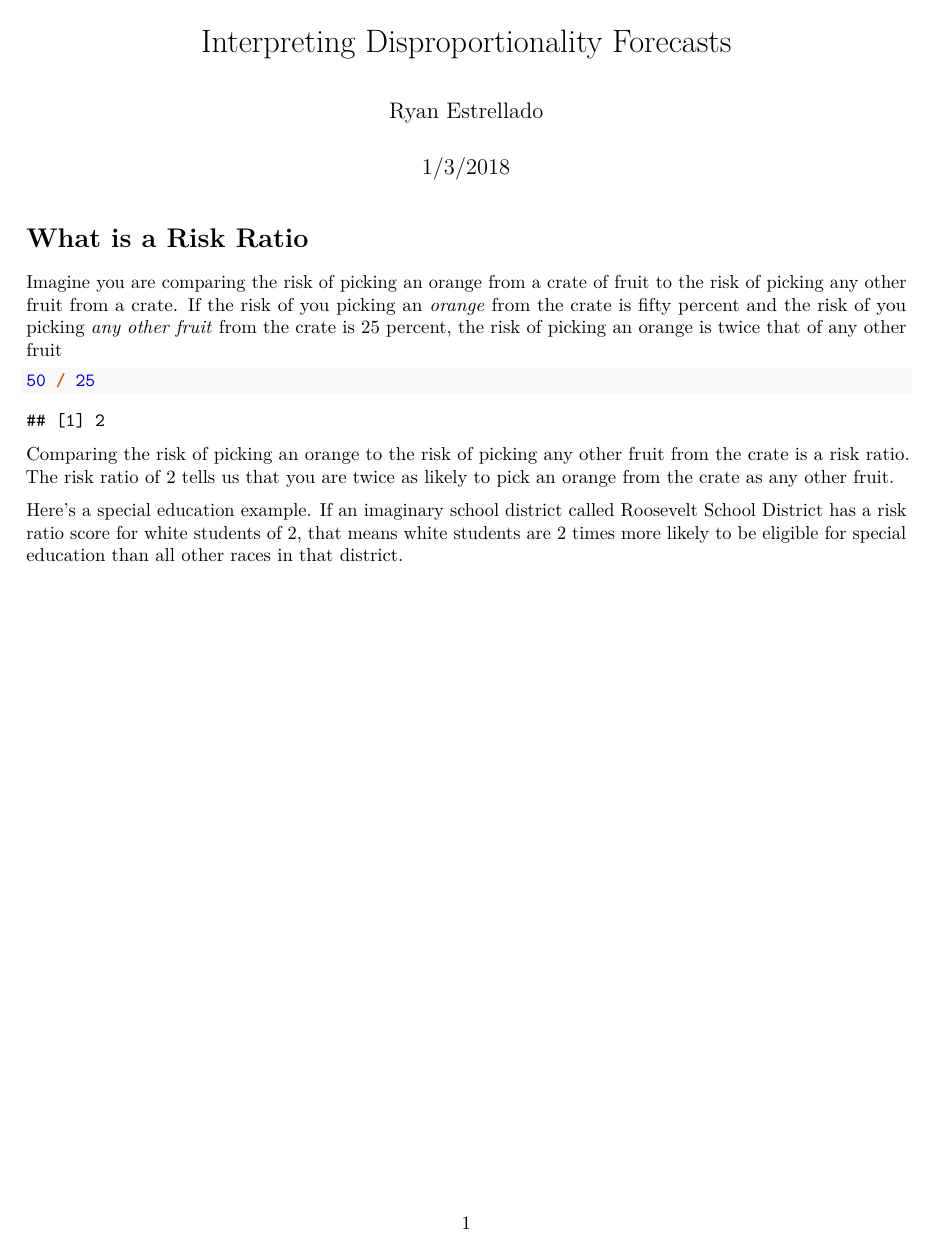
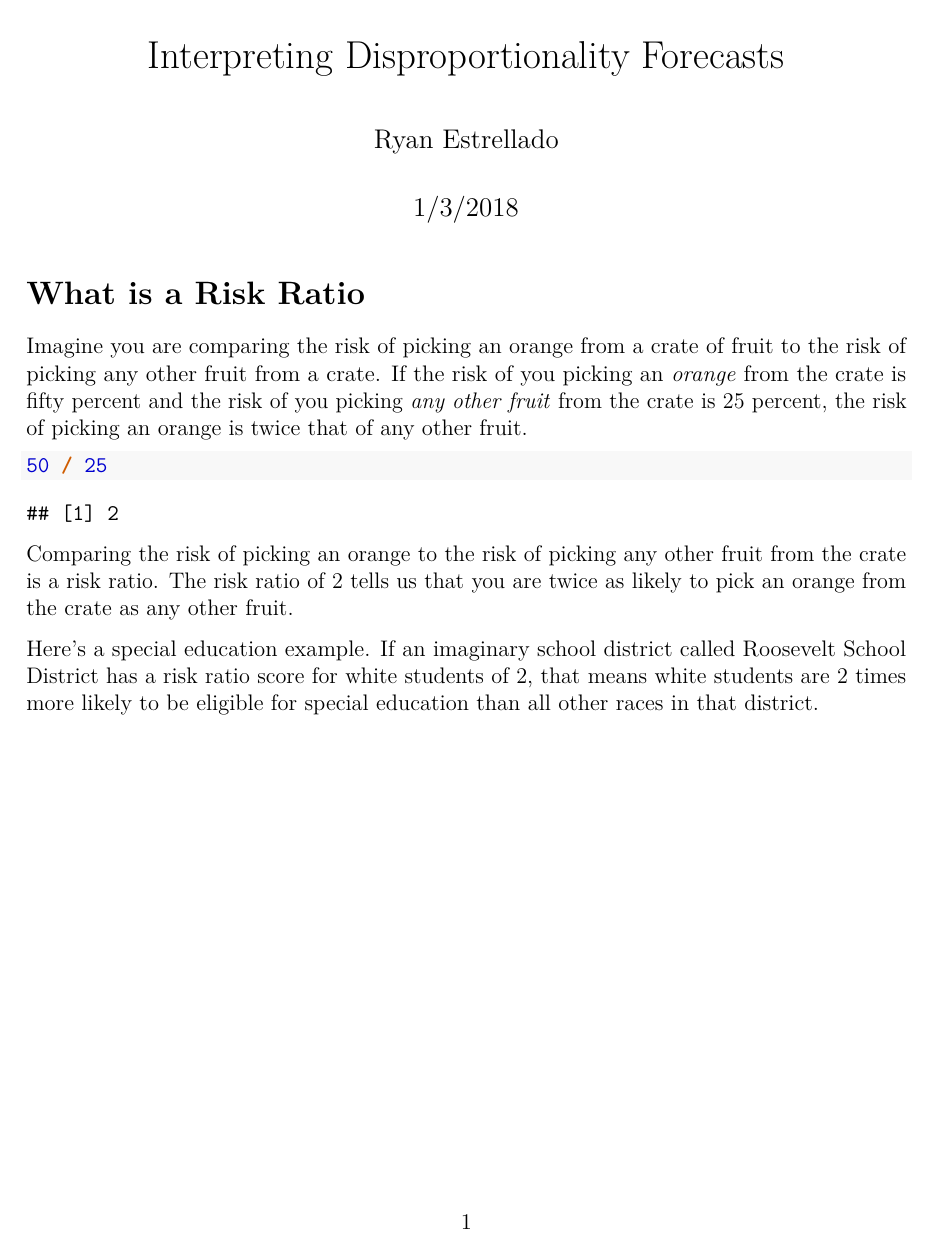
Before and after one commit to restrellado/interpreting_dispro_forecasts, an R Markdown document (interpreting_dispro_forecasts.Rmd): the whole page. Rendered offline with R 4.5, knitr and Pandoc, then LaTeX, with nearby package versions; both versions are drawn in the output format of the newer one.

````diff
--- a/interpreting_dispro_forecasts.Rmd
+++ b/interpreting_dispro_forecasts.Rmd
@@ -2,12 +2,15 @@
 title: "Interpreting Disproportionality Forecasts"
 author: "Ryan Estrellado"
 date: "1/3/2018"
-output: html_document
+fontsize: 12 pt
+output:
+  pdf_document: default
+  html_document: default
 ---
 
 # What is a Risk Ratio
 
-Imagine you are comparing the risk of picking an orange from a crate of fruit to the risk of picking any other fruit from a crate. If the risk of you picking an *orange* from the crate is fifty percent and the risk of you picking *any other fruit* from the crate is 25 percent, the risk of picking an orange is twice that of any other fruit
+Imagine you are comparing the risk of picking an orange from a crate of fruit to the risk of picking any other fruit from a crate. If the risk of you picking an *orange* from the crate is fifty percent and the risk of you picking *any other fruit* from the crate is 25 percent, the risk of picking an orange is twice that of any other fruit.
 
 ```{r}
 50 / 25
````
Also changed, not shown: interpreting_dispro_forecasts.pdf (added).
